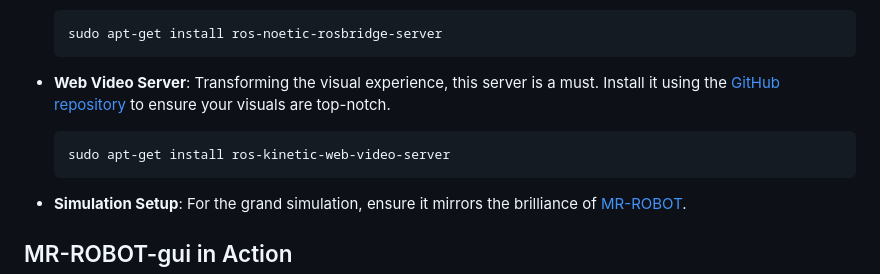
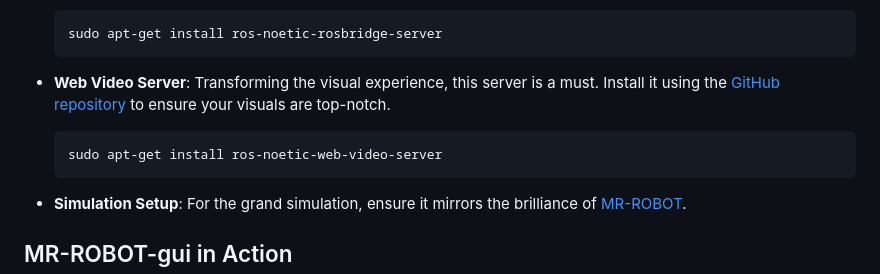
Before and after one commit to atom-robotics-lab/MR-ROBOT-gui, a Markdown page: README.md, the part around the change. GitHub-like rendering.

````diff
--- a/README.md
+++ b/README.md
@@ -138,7 +138,7 @@ To embark on this thrilling journey with MR-ROBOT-gui, make sure your toolkit is
 
 - **Web Video Server**: Transforming the visual experience, this server is a must. Install it using the [GitHub repository](https://github.com/RobotWebTools/web_video_server) to ensure your visuals are top-notch.
   ```bash
-  sudo apt-get install ros-kinetic-web-video-server
+  sudo apt-get install ros-noetic-web-video-server
   ```
 
 - **Simulation Setup**: For the grand simulation, ensure it mirrors the brilliance of [MR-ROBOT](https://github.com/atom-robotics-lab/MR-Robot).
````
